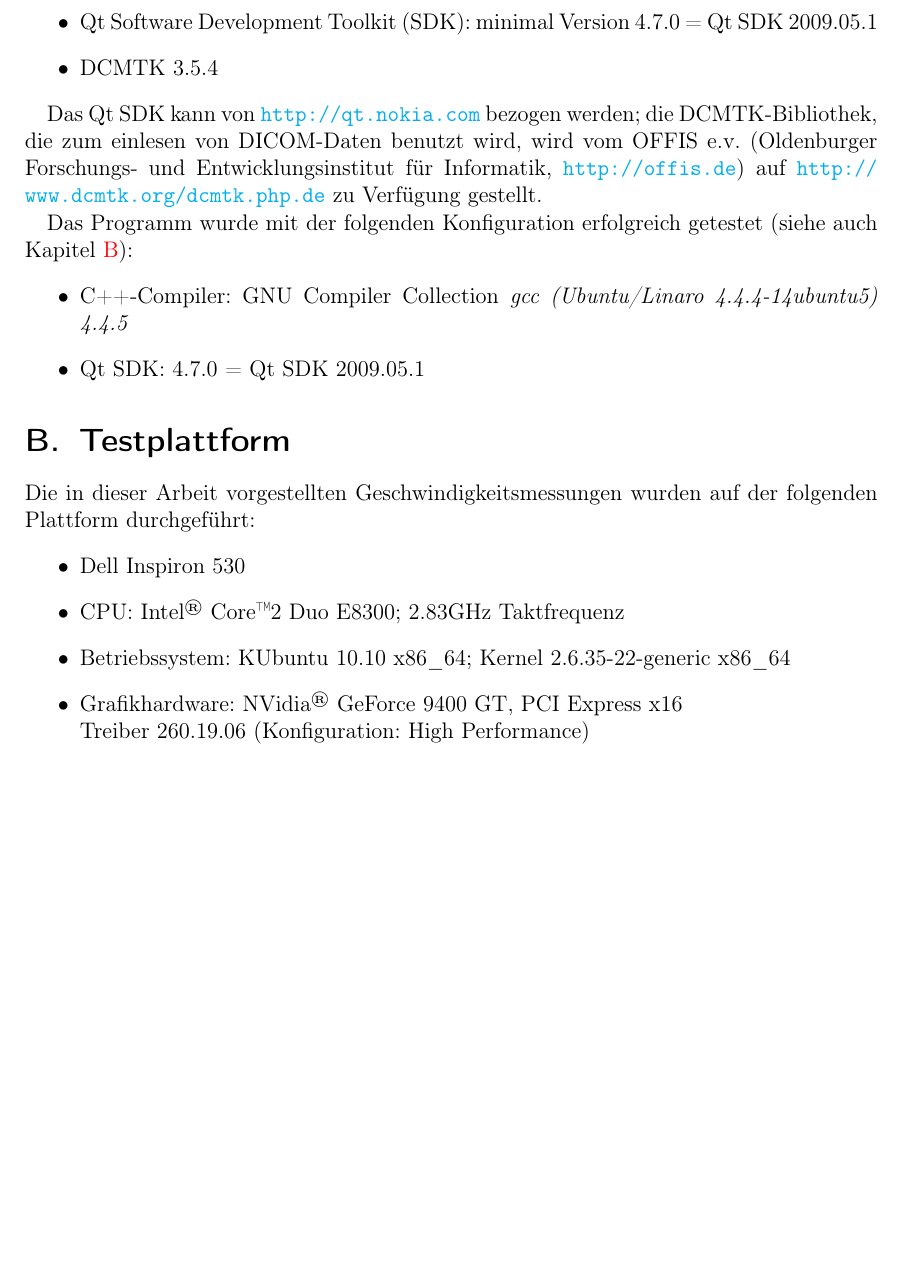
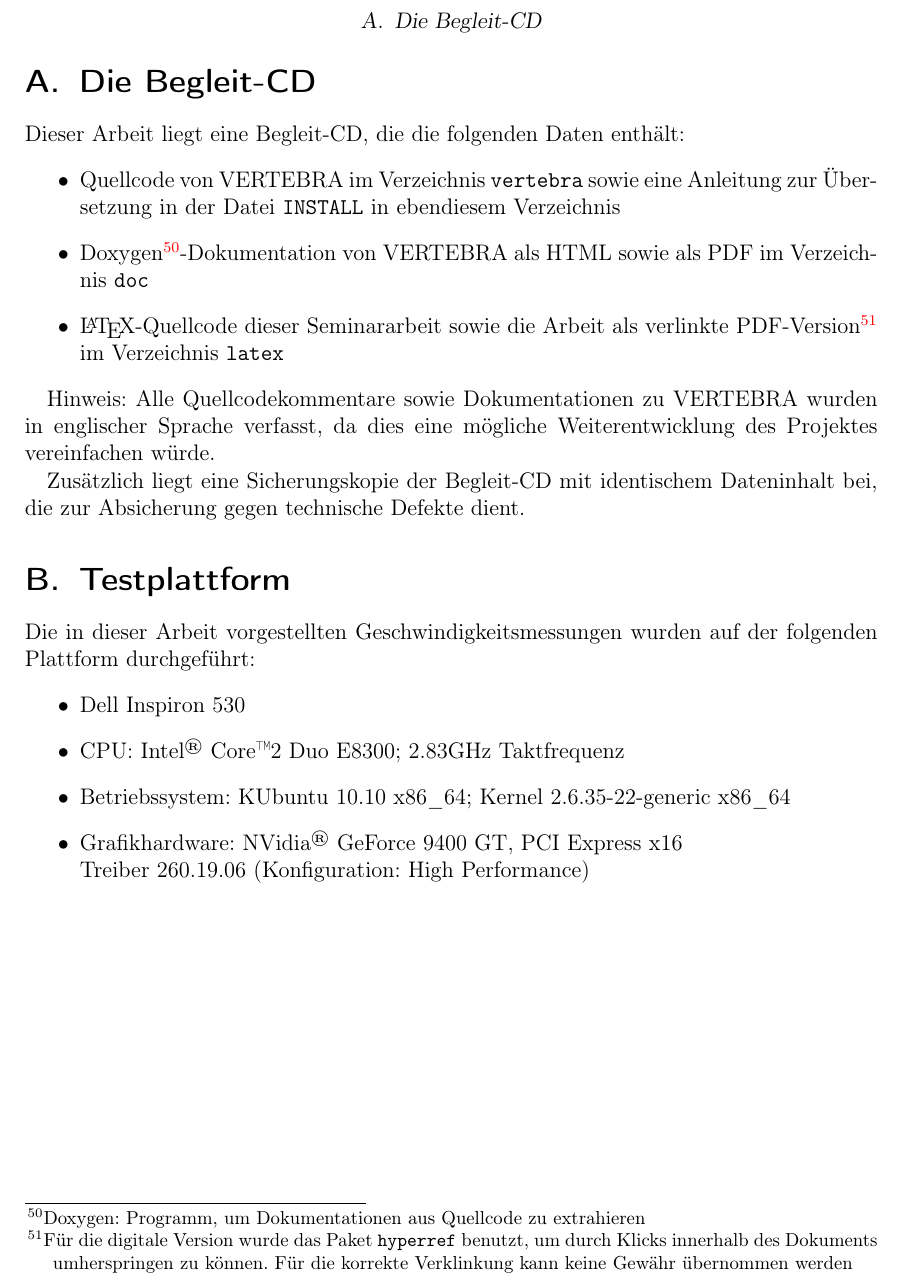
Before and after one commit to ulikoehler/Facharbeit, a LaTeX document (latex/visualization.tex): part of page 20 of 25, cut at the place of the change, the shorter picture padded with empty space. Compiled offline with pdfLaTeX.

Commit message:
Wrote appendix

```diff
--- a/latex/visualization.tex
+++ b/latex/visualization.tex
@@ -282 +283,3 @@ Das in Kapitel \ref{sec:augmentedreality} vorgestellte Konzept der Augmented Rea
 \appendix \label{appendixstart}
+\section{Die Begleit-CD}
+Dieser Arbeit liegt eine Begleit-CD, die die folgenden Daten enthält:
@@ -285,16 +286,12 @@ Um den Quellcode von VERTEBRA in Maschinencode zu übersetzen, werden die folgen
 \begin{itemize}
- \item C++-Compiler kompatibel zu ISO/IEC C++ 2003
- \item Qt Software Development Toolkit (SDK): minimal Version 4.7.0 = Qt SDK 2009.05.1
- \item DCMTK 3.5.4
+ \item Quellcode von VERTEBRA im Verzeichnis \texttt{vertebra} sowie eine Anleitung zur Übersetzung in der Datei \texttt{INSTALL} in ebendiesem Verzeichnis
+ \item Doxygen\footnote{Doxygen: Programm, um Dokumentationen aus Quellcode zu extrahieren}-Dokumentation von VERTEBRA als HTML sowie als PDF im Verzeichnis \texttt{doc}
+ \item \LaTeX-Quellcode dieser Seminararbeit sowie die Arbeit als verlinkte PDF-Version\footnote{Für die digitale Version wurde das Paket \texttt{hyperref} benutzt, um durch Klicks innerhalb des Dokuments umherspringen zu können. Für die korrekte Verklinkung kann keine Gewähr übernommen werden} im Verzeichnis \texttt{latex}
 \end{itemize}
 
-Das Qt SDK kann von \url{http://qt.nokia.com} bezogen werden; die DCMTK-Bibliothek, die zum einlesen von DICOM-Daten benutzt wird, wird vom OFFIS e.v. (Oldenburger Forschungs- und Entwicklungsinstitut für Informatik, \url{http://offis.de}) auf \url{http://www.dcmtk.org/dcmtk.php.de} zu Verfügung gestellt.
+Hinweis: Alle Quellcodekommentare sowie Dokumentationen zu VERTEBRA wurden in englischer Sprache verfasst, da dies eine mögliche Weiterentwicklung des Projektes vereinfachen würde.
 
-Das Programm wurde mit der folgenden Konfiguration erfolgreich getestet (siehe auch Kapitel \vref{apdx:testplatform}):
-\begin{itemize}
- \item C++-Compiler: GNU Compiler Collection \textit{gcc (Ubuntu/Linaro 4.4.4-14ubuntu5) 4.4.5}
- \item Qt SDK: 4.7.0 = Qt SDK 2009.05.1
-\end{itemize}
+Zusätzlich liegt eine Sicherungskopie der Begleit-CD mit identischem Dateninhalt bei, die zur Absicherung gegen technische Defekte dient.
 
 \section{Testplattform}\label{apdx:testplatform}
 Die in dieser Arbeit vorgestellten Geschwindigkeitsmessungen wurden auf der folgenden Plattform durchgeführt:
```
Also changed, not shown: latex/Makefile, latex/graphics/vertebra-screenshop-1.png (deleted), latex/visualization.tex (7 more changed lines).
